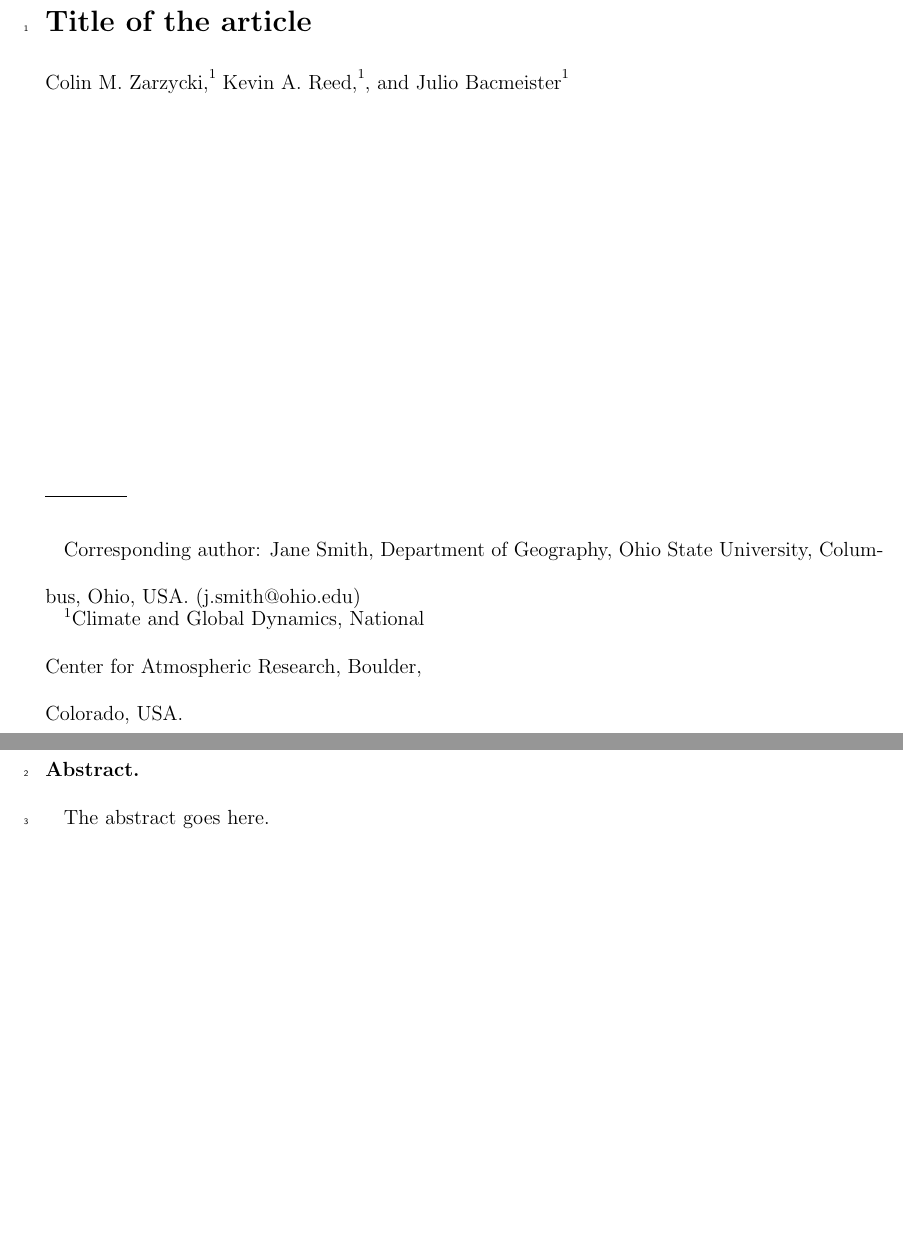
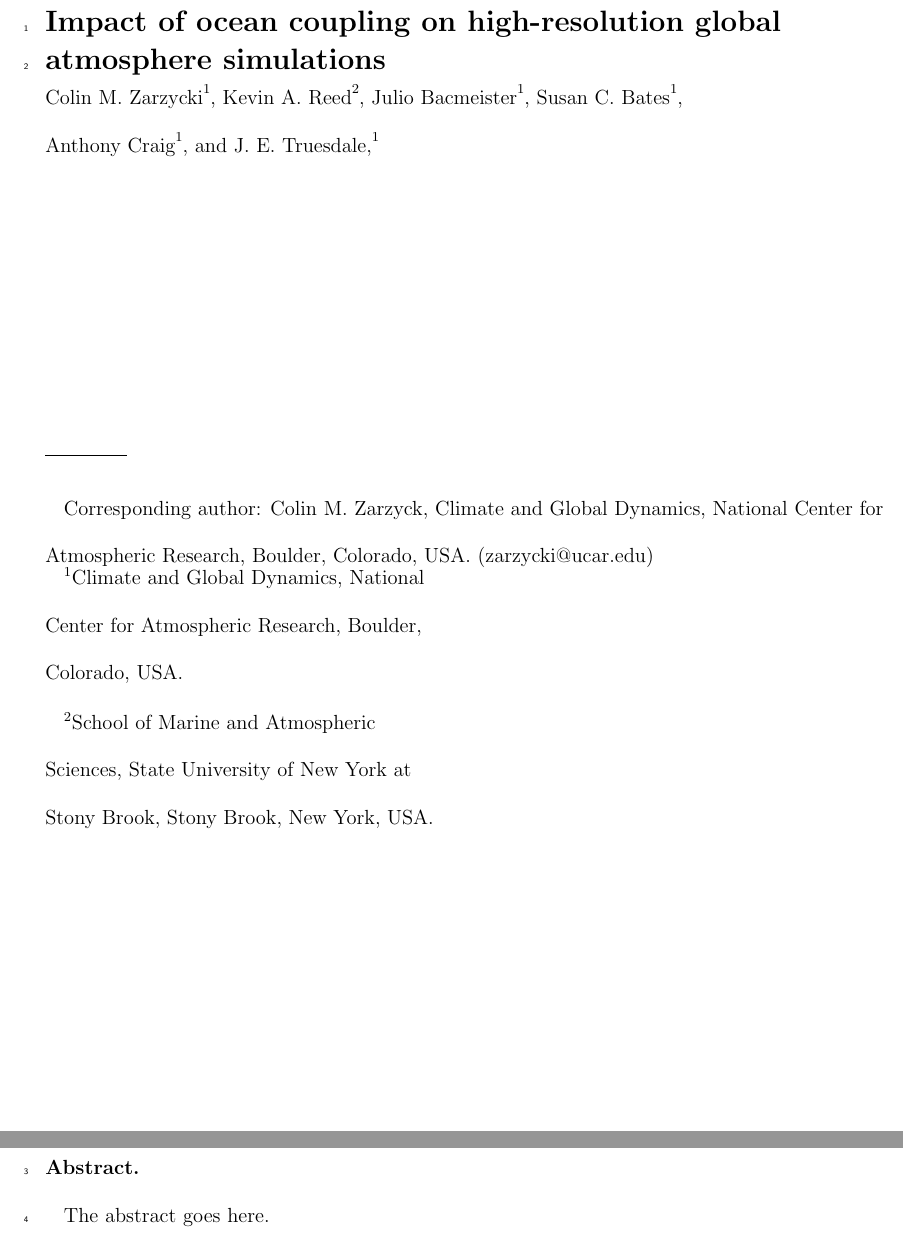
Before and after one commit to zarzycki/agu-tc-coupling, a LaTeX document (agutmpl.tex): two parts of pages 1 and 2 of 14, joined at a grey line, cut at the place of the change, the shorter picture padded with empty space. Compiled offline with pdfLaTeX.

Commit message:
minor updates

```diff
--- a/agutmpl.tex
+++ b/agutmpl.tex
@@ -129,7 +129,7 @@
 %------------------------------------------------
 
 % Corresponding author mailing address and e-mail address:
-\authoraddr{Corresponding author: Jane Smith, Department of Geography, Ohio State University, Columbus, Ohio, USA. (j.smith@ohio.edu)}
+\authoraddr{Corresponding author: Colin M. Zarzyck, Climate and Global Dynamics, National Center for Atmospheric Research, Boulder, Colorado, USA. (zarzycki@ucar.edu)}
 
 %----------------------------------------------------------------------------------------
 
@@ -139,7 +139,7 @@
 %	TITLE
 %----------------------------------------------------------------------------------------
 
-\title{Title of the article}
+\title{Impact of ocean coupling on high-resolution global atmosphere simulations}
 
 %----------------------------------------------------------------------------------------
 %	AUTHORS AND AFFILIATIONS
@@ -149,12 +149,16 @@
 
 % \altaffilmark will produce footnote; matching \altaffiltext will appear at bottom of page.
 
-\authors{Colin M. Zarzycki,\altaffilmark{1}
-Kevin A. Reed,\altaffilmark{1}, and
-Julio Bacmeister\altaffilmark{1}}
+\authors{Colin M. Zarzycki\altaffilmark{1},
+Kevin A. Reed\altaffilmark{2},
+Julio Bacmeister\altaffilmark{1},
+Susan C. Bates\altaffilmark{1},
+Anthony Craig\altaffilmark{1},
+and
+J. E. Truesdale,\altaffilmark{1}}
 
 \altaffiltext{1}{Climate and Global Dynamics, National Center for Atmospheric Research, Boulder, Colorado, USA.}
-
+\altaffiltext{2}{School of Marine and Atmospheric Sciences, State University of New York at Stony Brook, Stony Brook, New York, USA.}
 %\altaffiltext{2}{Department of Geography, Ohio State University, Columbus, Ohio, USA.}
 
 %----------------------------------------------------------------------------------------
```
